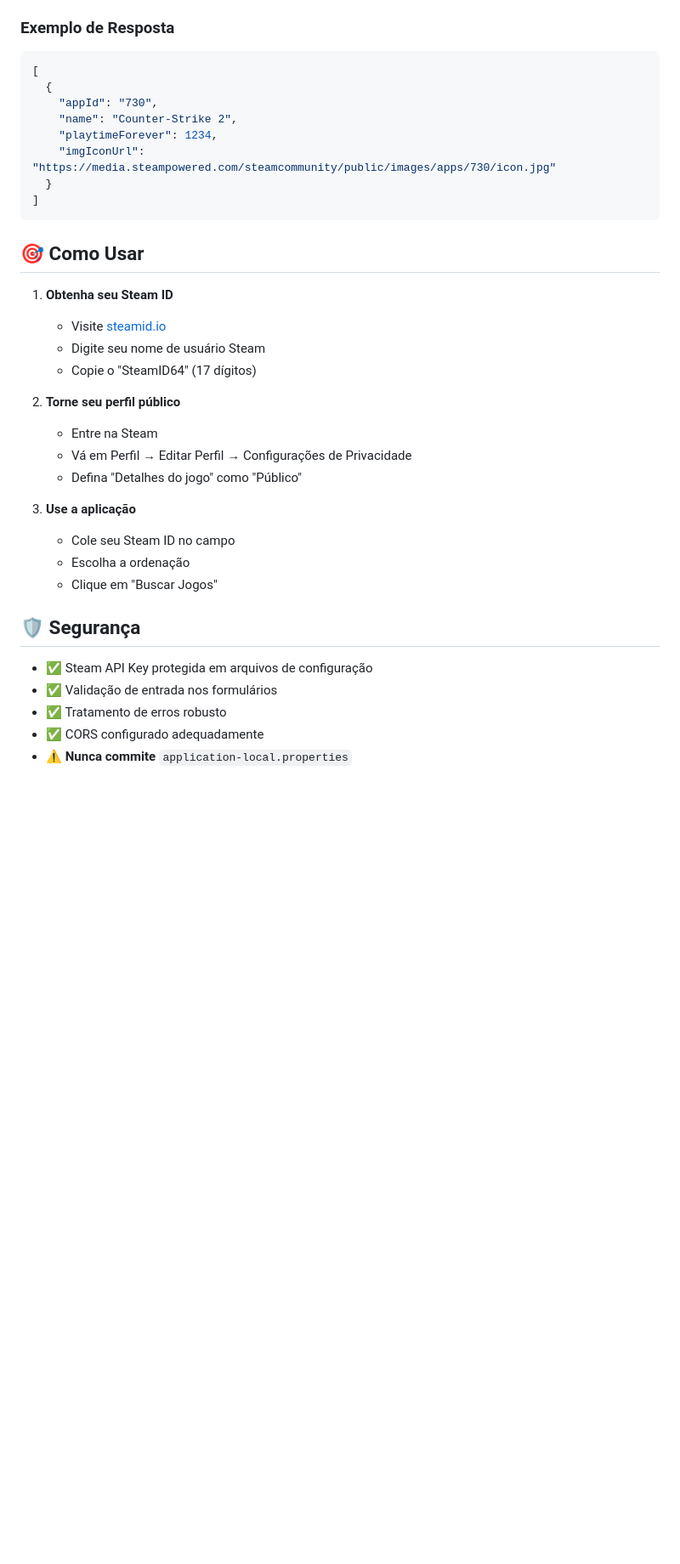
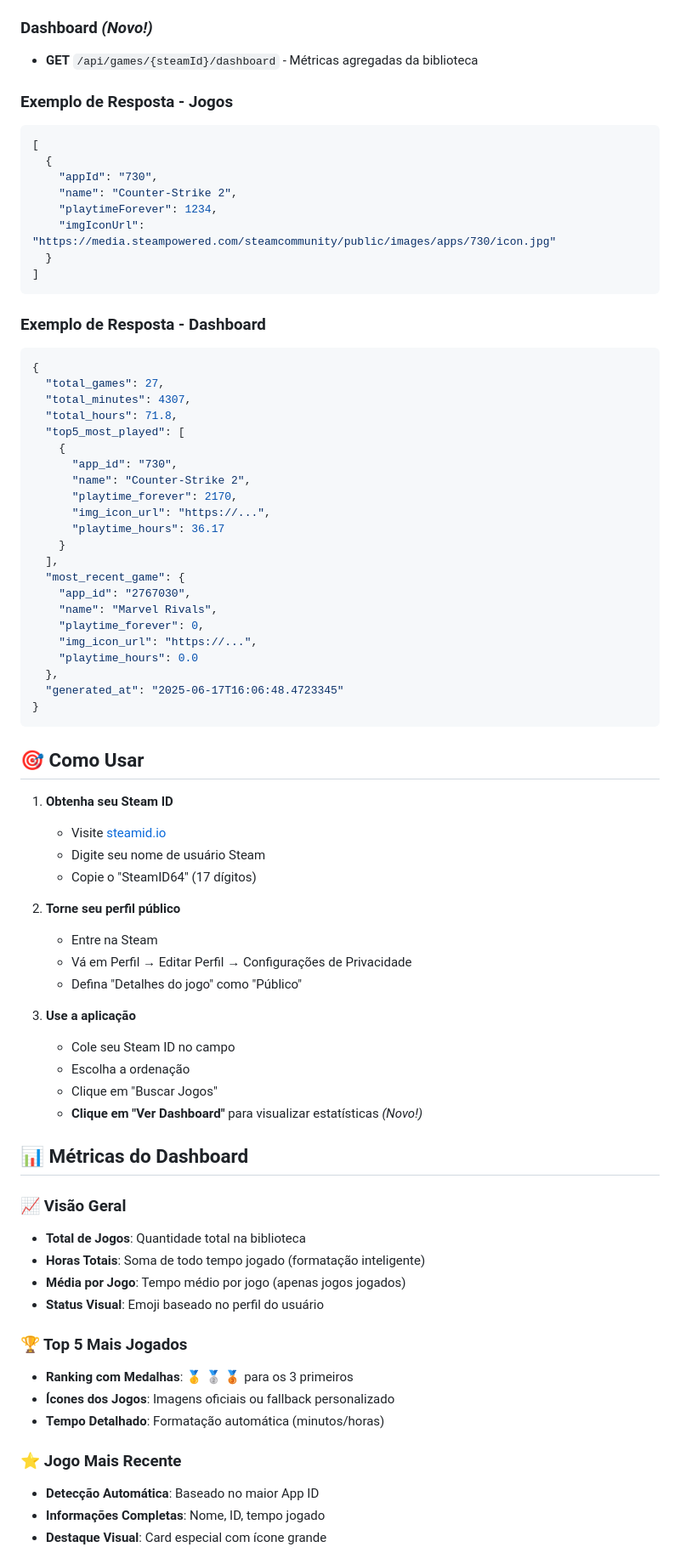
Before and after one commit to JPLabussiereF/Steam-Game-Viewer, a Markdown page: README.md, the part around the change printed below. Shown: that part at 85% size. GitHub-like rendering; blank space fills up the shorter version.

````diff
--- a/README.md
+++ b/README.md
@@ -143,7 +154,11 @@ steam-game-viewer/
 - **GET** `/api/games/{steamId}?sortBy=name` - Ordenar por nome
 - **GET** `/api/games/{steamId}?sortBy=playtime` - Ordenar por tempo (padrão)
 
-### Exemplo de Resposta
+### Dashboard *(Novo!)*
+
+- **GET** `/api/games/{steamId}/dashboard` - Métricas agregadas da biblioteca
+
+### Exemplo de Resposta - Jogos
 
 ```json
 [
@@ -156,27 +171,66 @@ steam-game-viewer/
 ]
 ```
 
+### Exemplo de Resposta - Dashboard
+
+```json
+{
+  "total_games": 27,
+  "total_minutes": 4307,
+  "total_hours": 71.8,
+  "top5_most_played": [
+    {
+      "app_id": "730",
+      "name": "Counter-Strike 2",
+      "playtime_forever": 2170,
+      "img_icon_url": "https://...",
+      "playtime_hours": 36.17
+    }
+  ],
+  "most_recent_game": {
+    "app_id": "2767030",
+    "name": "Marvel Rivals",
+    "playtime_forever": 0,
+    "img_icon_url": "https://...",
+    "playtime_hours": 0.0
+  },
+  "generated_at": "2025-06-17T16:06:48.4723345"
+}
+```
+
 ## 🎯 Como Usar
 
 1. **Obtenha seu Steam ID**
-    - Visite [steamid.io](https://steamid.io/)
-    - Digite seu nome de usuário Steam
-    - Copie o "SteamID64" (17 dígitos)
+   - Visite [steamid.io](https://steamid.io/)
+   - Digite seu nome de usuário Steam
+   - Copie o "SteamID64" (17 dígitos)
 
 2. **Torne seu perfil público**
-    - Entre na Steam
-    - Vá em Perfil → Editar Perfil → Configurações de Privacidade
-    - Defina "Detalhes do jogo" como "Público"
+   - Entre na Steam
+   - Vá em Perfil → Editar Perfil → Configurações de Privacidade
+   - Defina "Detalhes do jogo" como "Público"
 
 3. **Use a aplicação**
-    - Cole seu Steam ID no campo
-    - Escolha a ordenação
-    - Clique em "Buscar Jogos"
+   - Cole seu Steam ID no campo
+   - Escolha a ordenação
+   - Clique em "Buscar Jogos"
+   - **Clique em "Ver Dashboard"** para visualizar estatísticas *(Novo!)*
 
-## 🛡️ Segurança
+## 📊 Métricas do Dashboard
 
-- ✅ Steam API Key protegida em arquivos de configuração
-- ✅ Validação de entrada nos formulários
-- ✅ Tratamento de erros robusto
-- ✅ CORS configurado adequadamente
-- ⚠️ **Nunca commite** `application-local.properties`
+### 📈 Visão Geral
+- **Total de Jogos**: Quantidade total na biblioteca
+- **Horas Totais**: Soma de todo tempo jogado (formatação inteligente)
+- **Média por Jogo**: Tempo médio por jogo (apenas jogos jogados)
+- **Status Visual**: Emoji baseado no perfil do usuário
+
+### 🏆 Top 5 Mais Jogados
+- **Ranking com Medalhas**: 🥇 🥈 🥉 para os 3 primeiros
+- **Ícones dos Jogos**: Imagens oficiais ou fallback personalizado
+- **Tempo Detalhado**: Formatação automática (minutos/horas)
+
+### ⭐ Jogo Mais Recente
+- **Detecção Automática**: Baseado no maior App ID
+- **Informações Completas**: Nome, ID, tempo jogado
+- **Destaque Visual**: Card especial com ícone grande
+
````
Also changed, not shown: other parts of README.md (+49 -15 lines).
